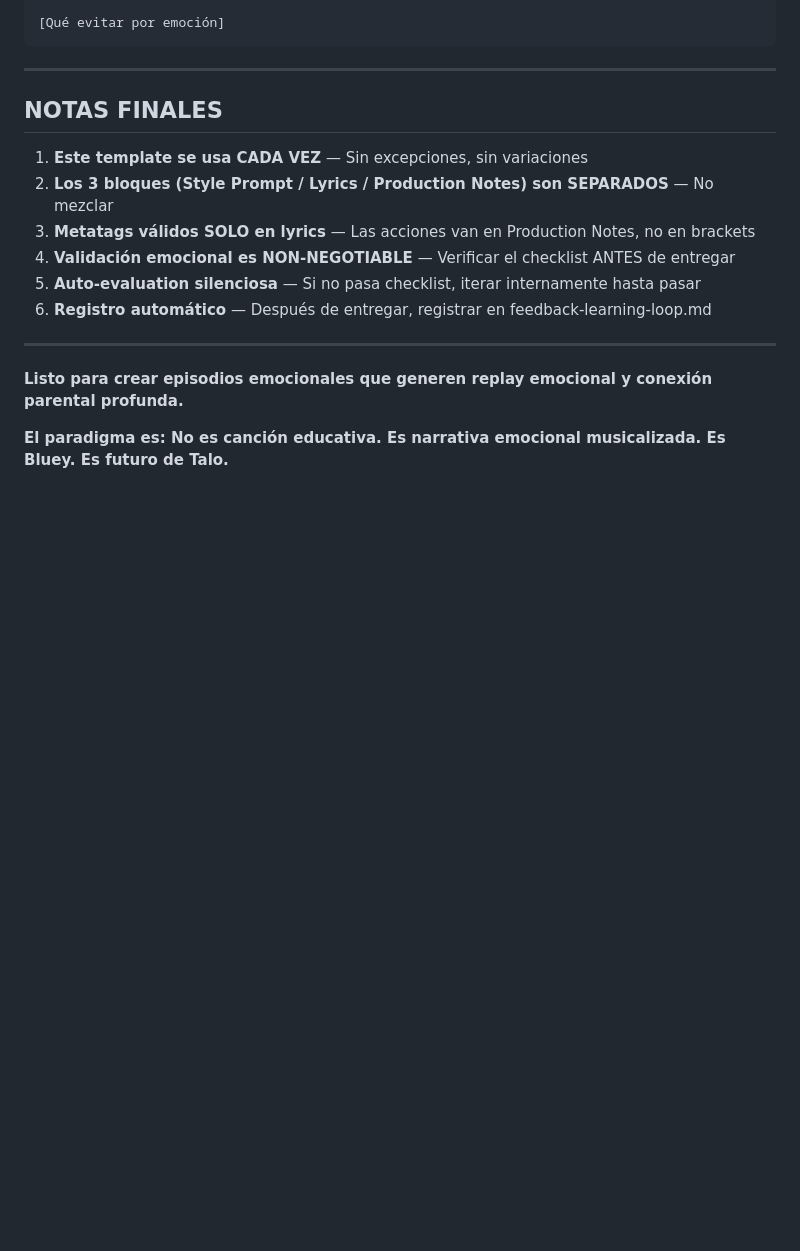
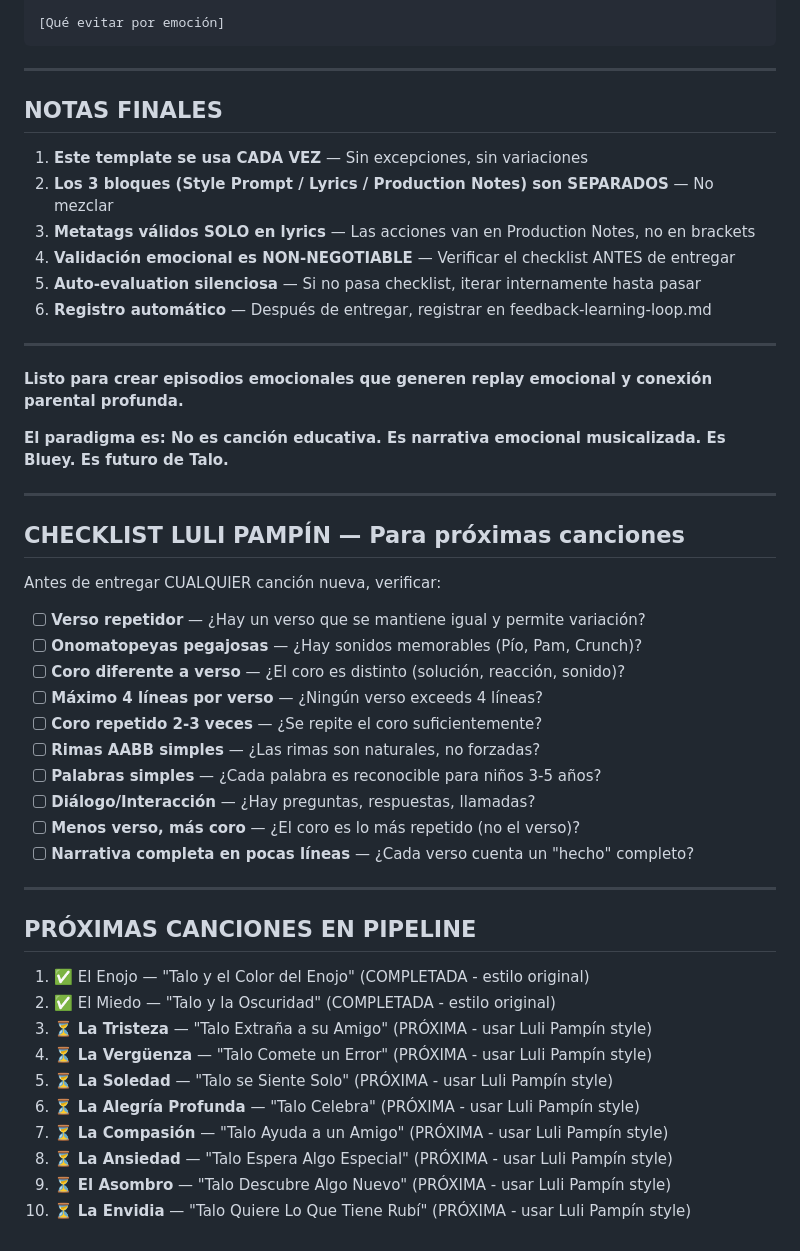
Before and after one commit to Gitdguarenas/Talo-Music-Producer-para-Mureka, a Markdown page: talo-music-producer-skill/EPISODIO-EMOCIONAL-TEMPLATE.md, the part around one of its changes. GitHub-like rendering; blank space fills up the shorter version.

```diff
--- a/talo-music-producer-skill/EPISODIO-EMOCIONAL-TEMPLATE.md
+++ b/talo-music-producer-skill/EPISODIO-EMOCIONAL-TEMPLATE.md
@@ -480,3 +578,35 @@ Sigo este formato EXACTO:
 **Listo para crear episodios emocionales que generen replay emocional y conexión parental profunda.**
 
 **El paradigma es: No es canción educativa. Es narrativa emocional musicalizada. Es Bluey. Es futuro de Talo.**
+
+---
+
+## CHECKLIST LULI PAMPÍN — Para próximas canciones
+
+Antes de entregar CUALQUIER canción nueva, verificar:
+
+- [ ] **Verso repetidor** — ¿Hay un verso que se mantiene igual y permite variación?
+- [ ] **Onomatopeyas pegajosas** — ¿Hay sonidos memorables (Pío, Pam, Crunch)?
+- [ ] **Coro diferente a verso** — ¿El coro es distinto (solución, reacción, sonido)?
+- [ ] **Máximo 4 líneas por verso** — ¿Ningún verso exceeds 4 líneas?
+- [ ] **Coro repetido 2-3 veces** — ¿Se repite el coro suficientemente?
+- [ ] **Rimas AABB simples** — ¿Las rimas son naturales, no forzadas?
+- [ ] **Palabras simples** — ¿Cada palabra es reconocible para niños 3-5 años?
+- [ ] **Diálogo/Interacción** — ¿Hay preguntas, respuestas, llamadas?
+- [ ] **Menos verso, más coro** — ¿El coro es lo más repetido (no el verso)?
+- [ ] **Narrativa completa en pocas líneas** — ¿Cada verso cuenta un "hecho" completo?
+
+---
+
+## PRÓXIMAS CANCIONES EN PIPELINE
+
+1. ✅ El Enojo — "Talo y el Color del Enojo" (COMPLETADA - estilo original)
+2. ✅ El Miedo — "Talo y la Oscuridad" (COMPLETADA - estilo original)
+3. ⏳ **La Tristeza** — "Talo Extraña a su Amigo" (PRÓXIMA - usar Luli Pampín style)
+4. ⏳ **La Vergüenza** — "Talo Comete un Error" (PRÓXIMA - usar Luli Pampín style)
+5. ⏳ **La Soledad** — "Talo se Siente Solo" (PRÓXIMA - usar Luli Pampín style)
+6. ⏳ **La Alegría Profunda** — "Talo Celebra" (PRÓXIMA - usar Luli Pampín style)
+7. ⏳ **La Compasión** — "Talo Ayuda a un Amigo" (PRÓXIMA - usar Luli Pampín style)
+8. ⏳ **La Ansiedad** — "Talo Espera Algo Especial" (PRÓXIMA - usar Luli Pampín style)
+9. ⏳ **El Asombro** — "Talo Descubre Algo Nuevo" (PRÓXIMA - usar Luli Pampín style)
+10. ⏳ **La Envidia** — "Talo Quiere Lo Que Tiene Rubí" (PRÓXIMA - usar Luli Pampín style)
```
Also changed, not shown: other parts of talo-music-producer-skill/EPISODIO-EMOCIONAL-TEMPLATE.md (+98 -0 lines), talo-music-producer-skill/LULI-PAMPIN-REFERENCIAS.md (added, +330 -0 lines).
